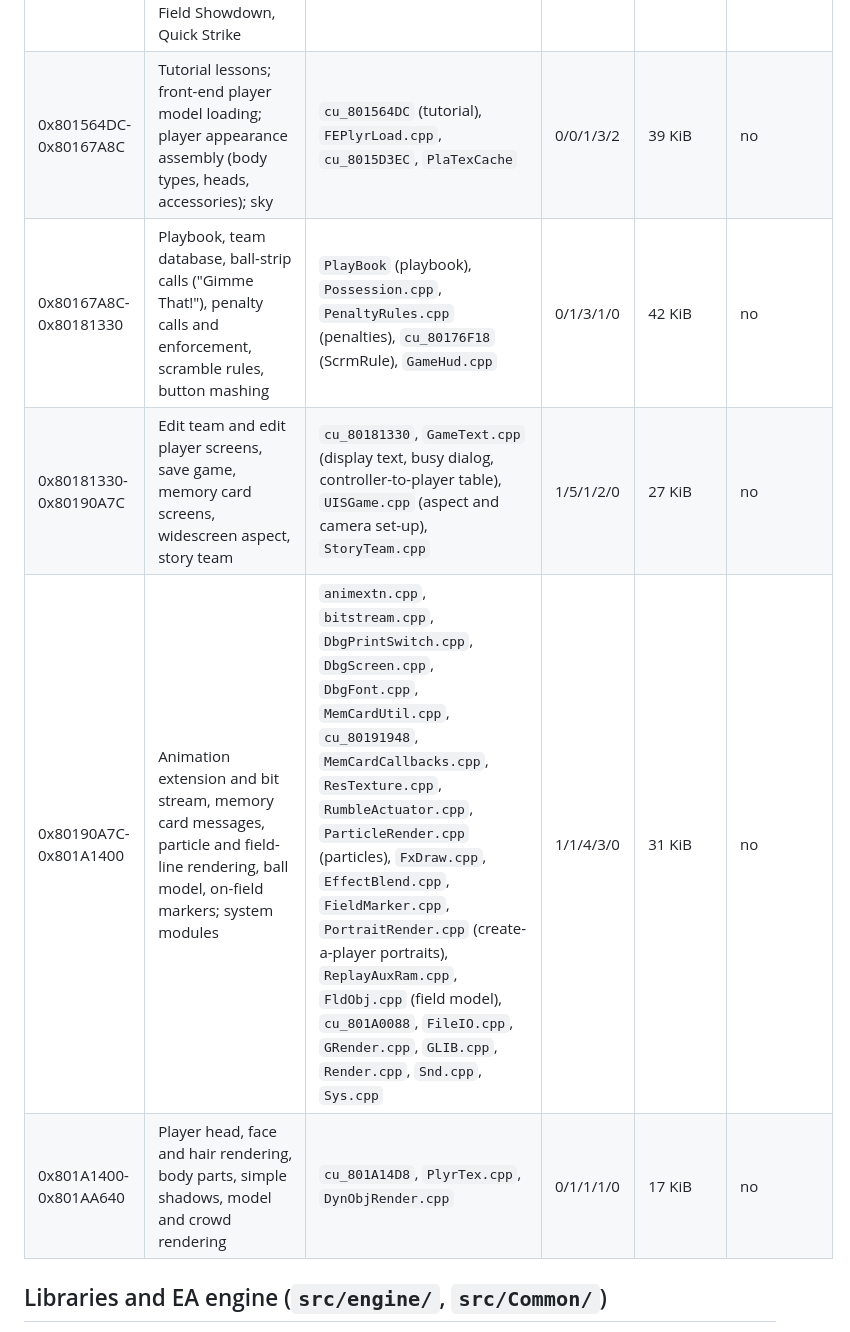
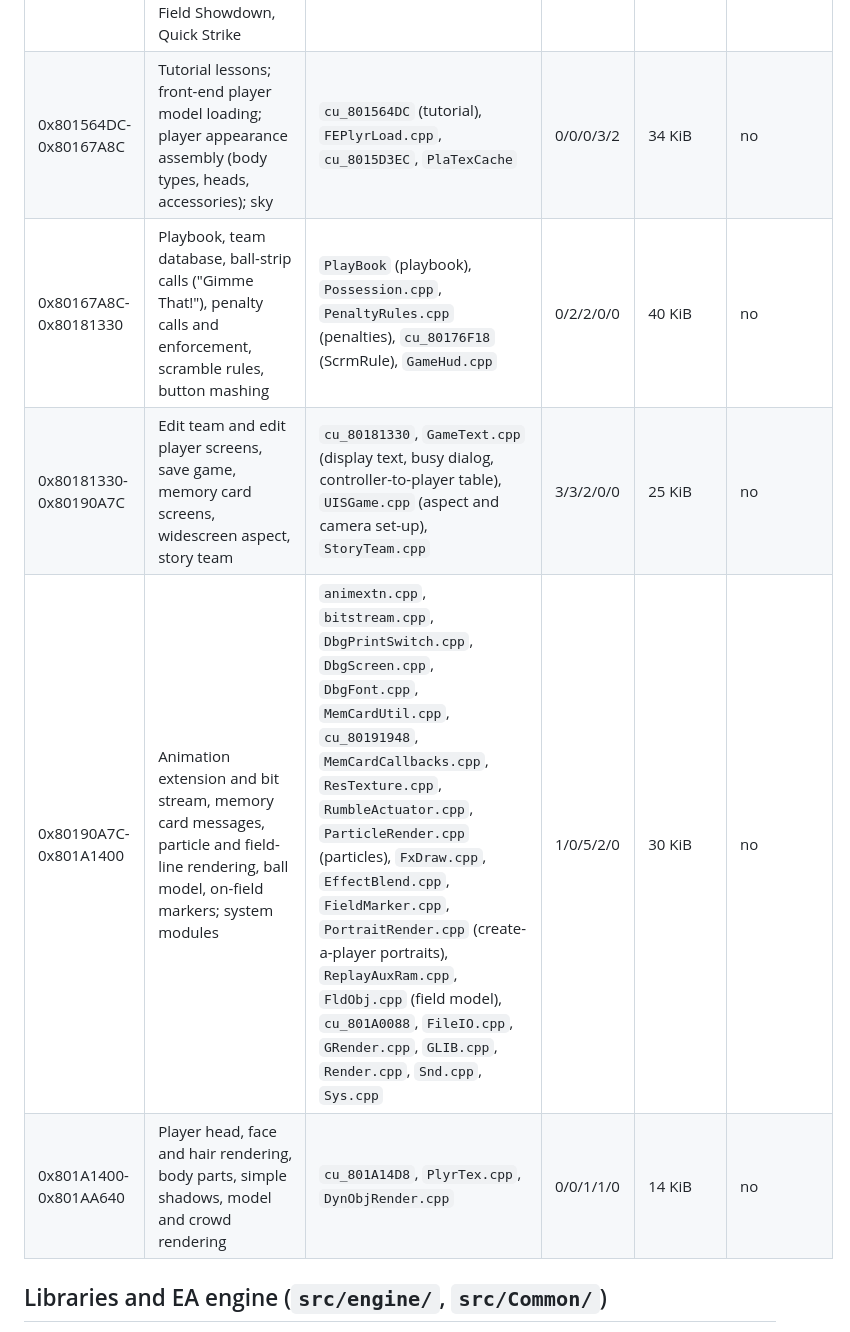
Before and after one commit to mitsevox/nflstreet2, a Markdown page: docs/subsystems.md, the part around one of its changes. GitHub-like rendering.

```diff
--- a/docs/subsystems.md
+++ b/docs/subsystems.md
@@ -37,9 +37,9 @@ NFL Street 2's own code: the front end, game modes, gameplay, replay and the ren
 | 0x801485B4-0x801564DC | Mini-games and event modes: 2 Minute Challenge, Crush the Carrier, elimination, Open Field Showdown, Quick Strike | `cu_8014D210`, `cu_80150DFC` | 0/0/0/0/1 | 7 KiB | yes: another contributor |
-| 0x801564DC-0x80167A8C | Tutorial lessons; front-end player model loading; player appearance assembly (body types, heads, accessories); sky | `cu_801564DC` (tutorial), `FEPlyrLoad.cpp`, `cu_8015D3EC`, `PlaTexCache` | 0/0/1/3/2 | 39 KiB | no |
-| 0x80167A8C-0x80181330 | Playbook, team database, ball-strip calls ("Gimme That!"), penalty calls and enforcement, scramble rules, button mashing | `PlayBook` (playbook), `Possession.cpp`, `PenaltyRules.cpp` (penalties), `cu_80176F18` (ScrmRule), `GameHud.cpp` | 0/1/3/1/0 | 42 KiB | no |
-| 0x80181330-0x80190A7C | Edit team and edit player screens, save game, memory card screens, widescreen aspect, story team | `cu_80181330`, `GameText.cpp` (display text, busy dialog, controller-to-player table), `UISGame.cpp` (aspect and camera set-up), `StoryTeam.cpp` | 1/5/1/2/0 | 27 KiB | no |
-| 0x80190A7C-0x801A1400 | Animation extension and bit stream, memory card messages, particle and field-line rendering, ball model, on-field markers; system modules | `animextn.cpp`, `bitstream.cpp`, `DbgPrintSwitch.cpp`, `DbgScreen.cpp`, `DbgFont.cpp`, `MemCardUtil.cpp`, `cu_80191948`, `MemCardCallbacks.cpp`, `ResTexture.cpp`, `RumbleActuator.cpp`, `ParticleRender.cpp` (particles), `FxDraw.cpp`, `EffectBlend.cpp`, `FieldMarker.cpp`, `PortraitRender.cpp` (create-a-player portraits), `ReplayAuxRam.cpp`, `FldObj.cpp` (field model), `cu_801A0088`, `FileIO.cpp`, `GRender.cpp`, `GLIB.cpp`, `Render.cpp`, `Snd.cpp`, `Sys.cpp` | 1/1/4/3/0 | 31 KiB | no |
-| 0x801A1400-0x801AA640 | Player head, face and hair rendering, body parts, simple shadows, model and crowd rendering | `cu_801A14D8`, `PlyrTex.cpp`, `DynObjRender.cpp` | 0/1/1/1/0 | 17 KiB | no |
+| 0x801564DC-0x80167A8C | Tutorial lessons; front-end player model loading; player appearance assembly (body types, heads, accessories); sky | `cu_801564DC` (tutorial), `FEPlyrLoad.cpp`, `cu_8015D3EC`, `PlaTexCache` | 0/0/0/3/2 | 34 KiB | no |
+| 0x80167A8C-0x80181330 | Playbook, team database, ball-strip calls ("Gimme That!"), penalty calls and enforcement, scramble rules, button mashing | `PlayBook` (playbook), `Possession.cpp`, `PenaltyRules.cpp` (penalties), `cu_80176F18` (ScrmRule), `GameHud.cpp` | 0/2/2/0/0 | 40 KiB | no |
+| 0x80181330-0x80190A7C | Edit team and edit player screens, save game, memory card screens, widescreen aspect, story team | `cu_80181330`, `GameText.cpp` (display text, busy dialog, controller-to-player table), `UISGame.cpp` (aspect and camera set-up), `StoryTeam.cpp` | 3/3/2/0/0 | 25 KiB | no |
+| 0x80190A7C-0x801A1400 | Animation extension and bit stream, memory card messages, particle and field-line rendering, ball model, on-field markers; system modules | `animextn.cpp`, `bitstream.cpp`, `DbgPrintSwitch.cpp`, `DbgScreen.cpp`, `DbgFont.cpp`, `MemCardUtil.cpp`, `cu_80191948`, `MemCardCallbacks.cpp`, `ResTexture.cpp`, `RumbleActuator.cpp`, `ParticleRender.cpp` (particles), `FxDraw.cpp`, `EffectBlend.cpp`, `FieldMarker.cpp`, `PortraitRender.cpp` (create-a-player portraits), `ReplayAuxRam.cpp`, `FldObj.cpp` (field model), `cu_801A0088`, `FileIO.cpp`, `GRender.cpp`, `GLIB.cpp`, `Render.cpp`, `Snd.cpp`, `Sys.cpp` | 1/0/5/2/0 | 30 KiB | no |
+| 0x801A1400-0x801AA640 | Player head, face and hair rendering, body parts, simple shadows, model and crowd rendering | `cu_801A14D8`, `PlyrTex.cpp`, `DynObjRender.cpp` | 0/0/1/1/0 | 14 KiB | no |
 
 ## Libraries and EA engine (`src/engine/`, `src/Common/`)
 
```
Also changed, not shown: other parts of docs/subsystems.md (+5 -5 lines).
